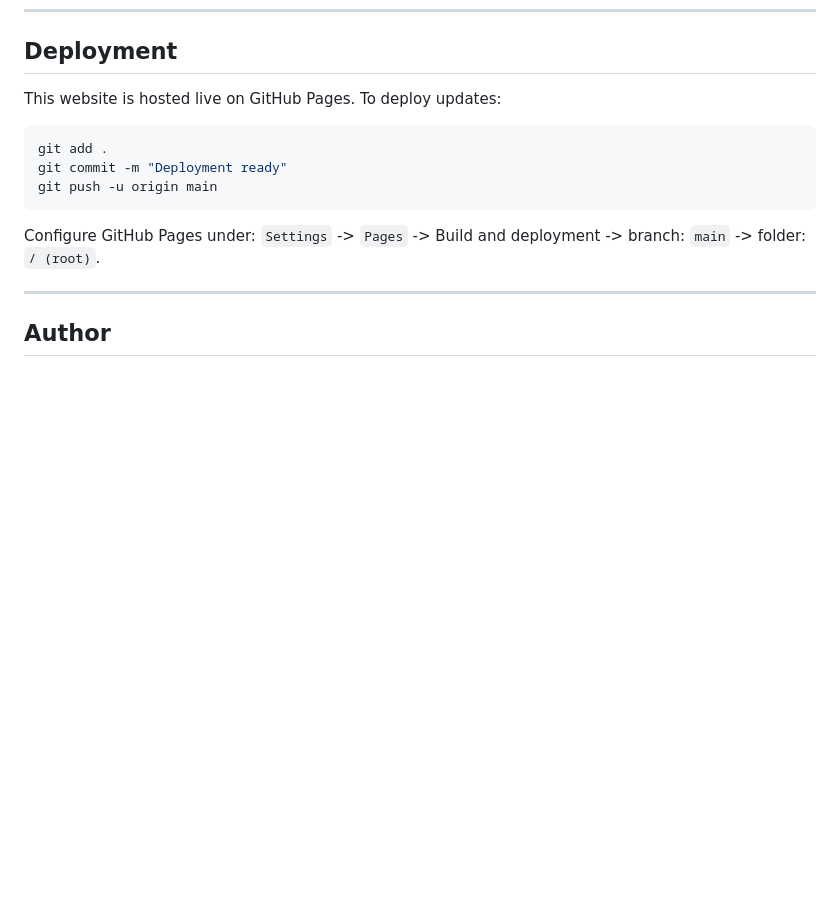
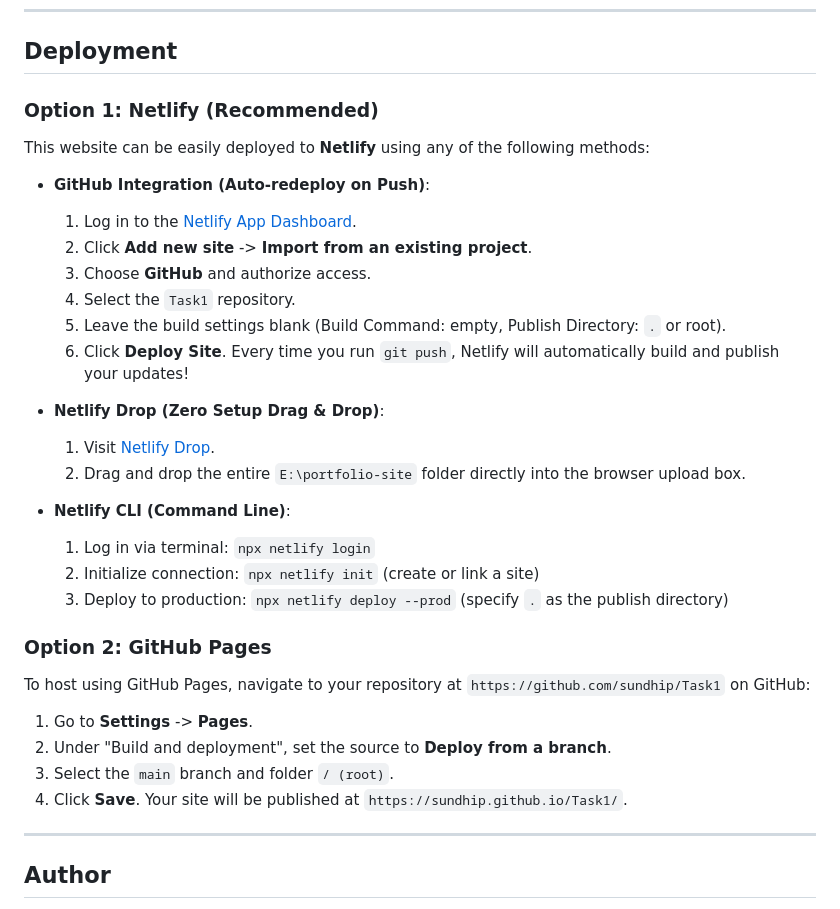
Before and after one commit to sundhip/Task1, a Markdown page: README.md, the part around the change. Drawn GitHub-style; blank space fills up the shorter version.

Commit message:
Updated README with Netlify deployment instructions

````diff
--- a/README.md
+++ b/README.md
@@ -76,16 +76,32 @@ To run this project locally, simply clone the repository and open any of the HTM
 
 ## Deployment
 
-This website is hosted live on GitHub Pages. To deploy updates:
+### Option 1: Netlify (Recommended)
+This website can be easily deployed to **Netlify** using any of the following methods:
 
-```bash
-git add .
-git commit -m "Deployment ready"
-git push -u origin main
-```
+- **GitHub Integration (Auto-redeploy on Push)**:
+  1. Log in to the [Netlify App Dashboard](https://app.netlify.com/).
+  2. Click **Add new site** -> **Import from an existing project**.
+  3. Choose **GitHub** and authorize access.
+  4. Select the `Task1` repository.
+  5. Leave the build settings blank (Build Command: empty, Publish Directory: `.` or root).
+  6. Click **Deploy Site**. Every time you run `git push`, Netlify will automatically build and publish your updates!
 
-Configure GitHub Pages under:
-`Settings` -> `Pages` -> Build and deployment -> branch: `main` -> folder: `/ (root)`.
+- **Netlify Drop (Zero Setup Drag & Drop)**:
+  1. Visit [Netlify Drop](https://app.netlify.com/drop).
+  2. Drag and drop the entire `E:\portfolio-site` folder directly into the browser upload box.
+
+- **Netlify CLI (Command Line)**:
+  1. Log in via terminal: `npx netlify login`
+  2. Initialize connection: `npx netlify init` (create or link a site)
+  3. Deploy to production: `npx netlify deploy --prod` (specify `.` as the publish directory)
+
+### Option 2: GitHub Pages
+To host using GitHub Pages, navigate to your repository at `https://github.com/sundhip/Task1` on GitHub:
+1. Go to **Settings** -> **Pages**.
+2. Under "Build and deployment", set the source to **Deploy from a branch**.
+3. Select the `main` branch and folder `/ (root)`.
+4. Click **Save**. Your site will be published at `https://sundhip.github.io/Task1/`.
 
 ---
 
````
